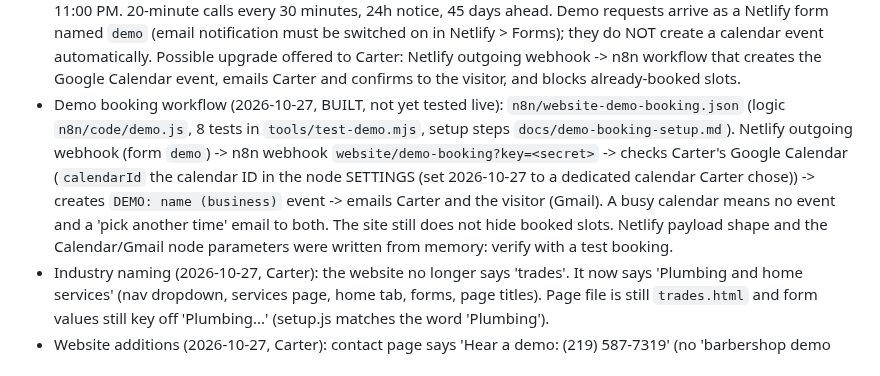
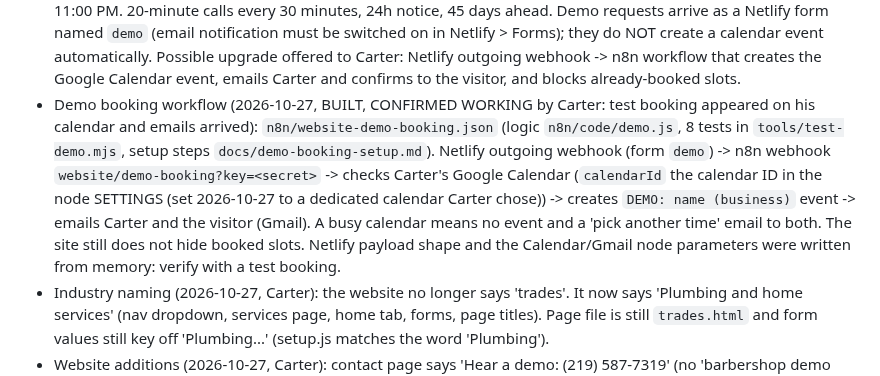
Before and after one commit to carterrobertson729-hub/ai-receptionist, a Markdown page: CLAUDE.md, the part around the change. Drawn GitHub-style.

Commit message:
Note demo booking confirmed working
Co-Authored-By: Claude Sonnet 5.5 <noreply@anthropic.com>
Claude-Session: https://claude.ai/code/session_01JqQMrTPByk9ELRvhcmwYr6

```diff
--- a/CLAUDE.md
+++ b/CLAUDE.md
@@ -147,7 +147,7 @@ General-purpose product for any business; outbound sales calls; custom mobile ap
 - Custom plan (2026-10-26, Carter): a call-us plan for multi-location or high-volume customers (idea from a prospect with 7 auto shops, 10,000 minutes, a number per location). Site has a Custom plan band + FAQ + form topics; no price listed. Pricing ideas and checks are at the bottom of `docs/pricing-guide.md`. Nothing built in the workflows for it: each location is just its own business config sharing one plan pool (usage counter is per business, so a shared pool across locations would need a small change).
 - Setup-time headline wording (2026-10-26, Carter found 'Live in about 4 business days' unappealing): headlines on how-it-works, home and both industry pages now say 'We build it. Answering calls in days, not weeks.' The honest timing (most are live within about 4 business days after the setup form, setup is not instant) stays in the fine print on pricing, checkout, setup and home sections. Do not promise faster than that publicly.
 - Demo booking hours (2026-10-26, Carter): `website/demo.js` now has hours by day of week in Central Time: weekdays 3:00 PM to 11:00 PM (last call must finish by 11 PM, so the last start is 10:30 PM), weekends 8:00 AM to 11:00 PM. 20-minute calls every 30 minutes, 24h notice, 45 days ahead. Demo requests arrive as a Netlify form named `demo` (email notification must be switched on in Netlify > Forms); they do NOT create a calendar event automatically. Possible upgrade offered to Carter: Netlify outgoing webhook -> n8n workflow that creates the Google Calendar event, emails Carter and confirms to the visitor, and blocks already-booked slots.
-- Demo booking workflow (2026-10-27, BUILT, not yet tested live): `n8n/website-demo-booking.json` (logic `n8n/code/demo.js`, 8 tests in `tools/test-demo.mjs`, setup steps `docs/demo-booking-setup.md`). Netlify outgoing webhook (form `demo`) -> n8n webhook `website/demo-booking?key=<secret>` -> checks Carter's Google Calendar (`calendarId` the calendar ID in the node SETTINGS (set 2026-10-27 to a dedicated calendar Carter chose)) -> creates `DEMO: name (business)` event -> emails Carter and the visitor (Gmail). A busy calendar means no event and a 'pick another time' email to both. The site still does not hide booked slots. Netlify payload shape and the Calendar/Gmail node parameters were written from memory: verify with a test booking.
+- Demo booking workflow (2026-10-27, BUILT, CONFIRMED WORKING by Carter: test booking appeared on his calendar and emails arrived): `n8n/website-demo-booking.json` (logic `n8n/code/demo.js`, 8 tests in `tools/test-demo.mjs`, setup steps `docs/demo-booking-setup.md`). Netlify outgoing webhook (form `demo`) -> n8n webhook `website/demo-booking?key=<secret>` -> checks Carter's Google Calendar (`calendarId` the calendar ID in the node SETTINGS (set 2026-10-27 to a dedicated calendar Carter chose)) -> creates `DEMO: name (business)` event -> emails Carter and the visitor (Gmail). A busy calendar means no event and a 'pick another time' email to both. The site still does not hide booked slots. Netlify payload shape and the Calendar/Gmail node parameters were written from memory: verify with a test booking.
 - Industry naming (2026-10-27, Carter): the website no longer says 'trades'. It now says 'Plumbing and home services' (nav dropdown, services page, home tab, forms, page titles). Page file is still `trades.html` and form values still key off 'Plumbing...' (setup.js matches the word 'Plumbing').
 - Website additions (2026-10-27, Carter): contact page says 'Hear a demo: (219) 587-7319' (no 'barbershop demo line' label); pricing and home pages show the Contact sales (custom plan) band ABOVE the 'Not instant' note; new `login.html` ('Log in or sign up': existing customers -> Stripe customer portal via `PORTAL_LINK` in site.js, empty until Carter turns on the portal login link, then it falls back to the contact page; new customers -> pricing) with a 'Log in' button in every header and footer (19 files now); optional 'email me about my account, updates and offers' checkbox on checkout and the setup form (checkout adds `_notify` to the Stripe client_reference_id) and a new 'Emails and notifications' section in the terms on every page. There is still NO real account system or dashboard: login = Stripe's customer portal only. Marketing-email consent wording should be checked by the lawyer. Carter's first Stripe test showed $89 in his test-mode data: that was Backup Standard monthly only, so the $99 setup fee may be missing from the payment links (to verify). He also got no email or calendar event for a demo booking: the n8n demo workflow and the Netlify webhook were not set up yet.
 - Known limits: only the one configured calendar is read (other calendars are invisible); fixed 2-hour visits on a 2-hour grid (last start 2 PM); urgent alert is email only (no paging or escalation until Twilio); no transfer; web test calls have no caller ID.
```
